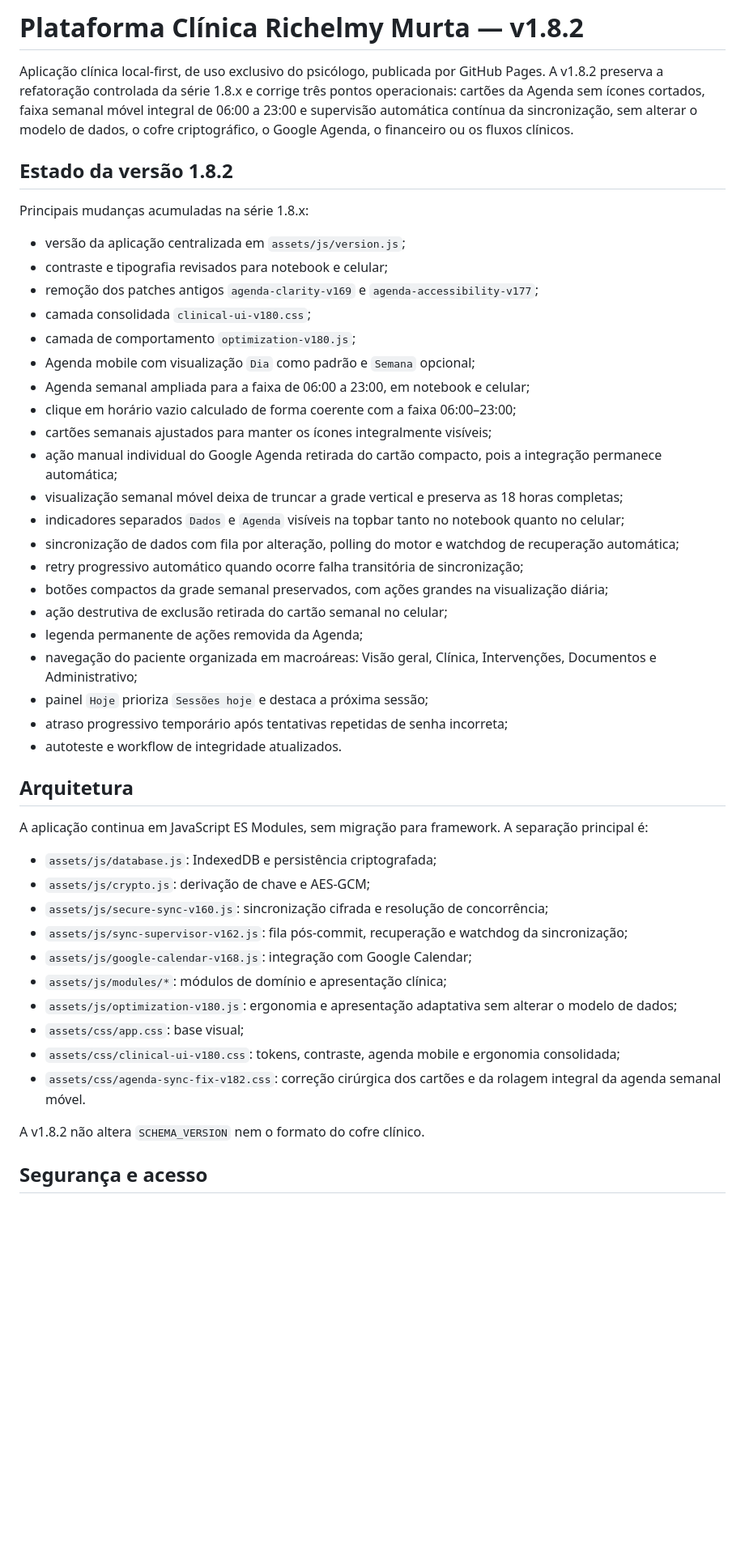
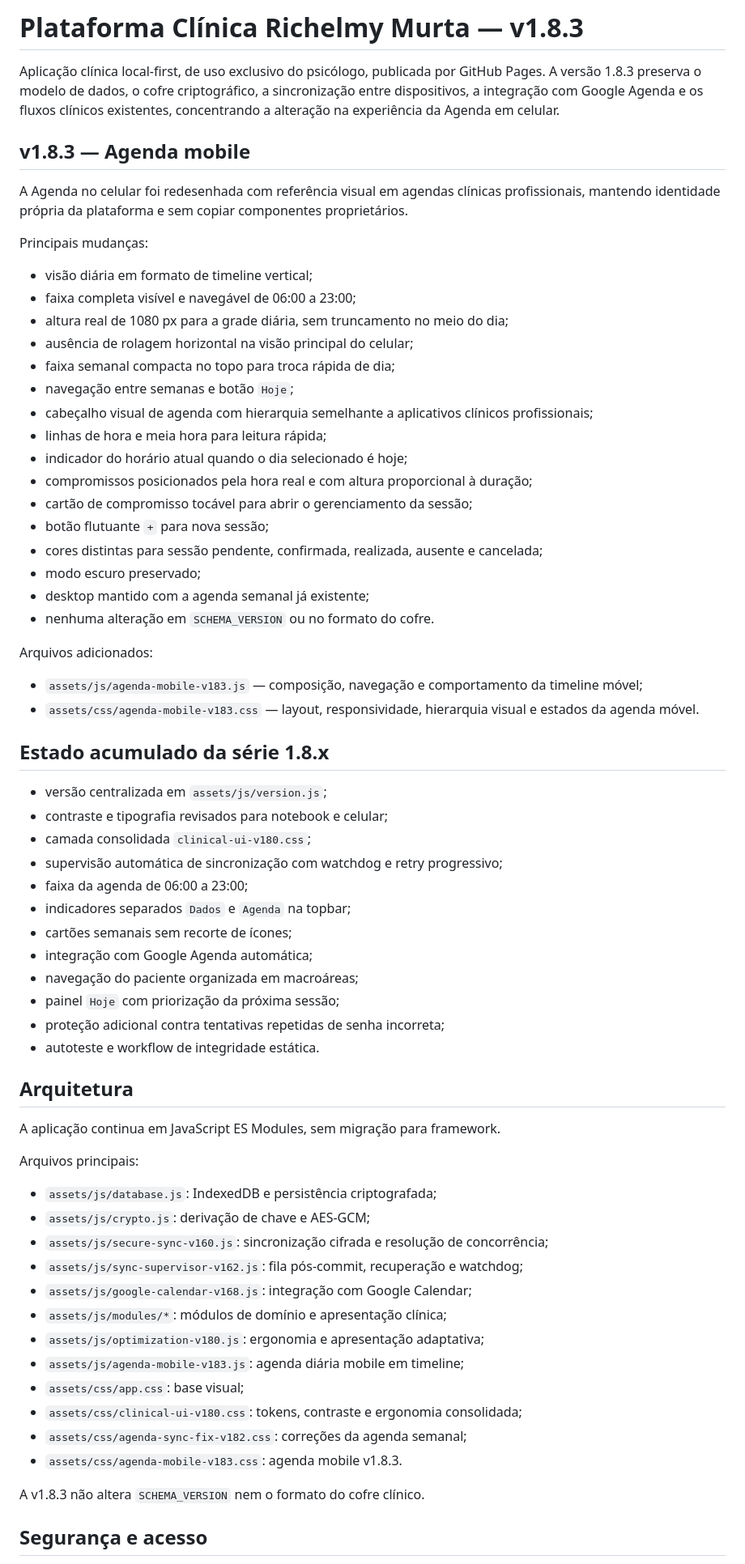
Before and after one commit to ricmurtapsicologia/plataforma.terapeutica, a Markdown page: README.md, the part around one of its changes. Shown at 81% size. Rendered like a GitHub page; blank space fills up the shorter version.

Commit message:
docs: document mobile agenda redesign in v1.8.3

```diff
--- a/README.md
+++ b/README.md
@@ -1,49 +1,70 @@
-# Plataforma Clínica Richelmy Murta — v1.8.2
+# Plataforma Clínica Richelmy Murta — v1.8.3
 
-Aplicação clínica local-first, de uso exclusivo do psicólogo, publicada por GitHub Pages. A v1.8.2 preserva a refatoração controlada da série 1.8.x e corrige três pontos operacionais: cartões da Agenda sem ícones cortados, faixa semanal móvel integral de 06:00 a 23:00 e supervisão automática contínua da sincronização, sem alterar o modelo de dados, o cofre criptográfico, o Google Agenda, o financeiro ou os fluxos clínicos.
+Aplicação clínica local-first, de uso exclusivo do psicólogo, publicada por GitHub Pages. A versão 1.8.3 preserva o modelo de dados, o cofre criptográfico, a sincronização entre dispositivos, a integração com Google Agenda e os fluxos clínicos existentes, concentrando a alteração na experiência da Agenda em celular.
 
-## Estado da versão 1.8.2
+## v1.8.3 — Agenda mobile
 
-Principais mudanças acumuladas na série 1.8.x:
+A Agenda no celular foi redesenhada com referência visual em agendas clínicas profissionais, mantendo identidade própria da plataforma e sem copiar componentes proprietários.
 
-- versão da aplicação centralizada em `assets/js/version.js`;
+Principais mudanças:
+
+- visão diária em formato de timeline vertical;
+- faixa completa visível e navegável de 06:00 a 23:00;
+- altura real de 1080 px para a grade diária, sem truncamento no meio do dia;
+- ausência de rolagem horizontal na visão principal do celular;
+- faixa semanal compacta no topo para troca rápida de dia;
+- navegação entre semanas e botão `Hoje`;
+- cabeçalho visual de agenda com hierarquia semelhante a aplicativos clínicos profissionais;
+- linhas de hora e meia hora para leitura rápida;
+- indicador do horário atual quando o dia selecionado é hoje;
+- compromissos posicionados pela hora real e com altura proporcional à duração;
+- cartão de compromisso tocável para abrir o gerenciamento da sessão;
+- botão flutuante `+` para nova sessão;
+- cores distintas para sessão pendente, confirmada, realizada, ausente e cancelada;
+- modo escuro preservado;
+- desktop mantido com a agenda semanal já existente;
+- nenhuma alteração em `SCHEMA_VERSION` ou no formato do cofre.
+
+Arquivos adicionados:
+
+- `assets/js/agenda-mobile-v183.js` — composição, navegação e comportamento da timeline móvel;
+- `assets/css/agenda-mobile-v183.css` — layout, responsividade, hierarquia visual e estados da agenda móvel.
+
+## Estado acumulado da série 1.8.x
+
+- versão centralizada em `assets/js/version.js`;
 - contraste e tipografia revisados para notebook e celular;
-- remoção dos patches antigos `agenda-clarity-v169` e `agenda-accessibility-v177`;
 - camada consolidada `clinical-ui-v180.css`;
-- camada de comportamento `optimization-v180.js`;
-- Agenda mobile com visualização `Dia` como padrão e `Semana` opcional;
-- Agenda semanal ampliada para a faixa de 06:00 a 23:00, em notebook e celular;
-- clique em horário vazio calculado de forma coerente com a faixa 06:00–23:00;
-- cartões semanais ajustados para manter os ícones integralmente visíveis;
-- ação manual individual do Google Agenda retirada do cartão compacto, pois a integração permanece automática;
-- visualização semanal móvel deixa de truncar a grade vertical e preserva as 18 horas completas;
-- indicadores separados `Dados` e `Agenda` visíveis na topbar tanto no notebook quanto no celular;
-- sincronização de dados com fila por alteração, polling do motor e watchdog de recuperação automática;
-- retry progressivo automático quando ocorre falha transitória de sincronização;
-- botões compactos da grade semanal preservados, com ações grandes na visualização diária;
-- ação destrutiva de exclusão retirada do cartão semanal no celular;
-- legenda permanente de ações removida da Agenda;
-- navegação do paciente organizada em macroáreas: Visão geral, Clínica, Intervenções, Documentos e Administrativo;
-- painel `Hoje` prioriza `Sessões hoje` e destaca a próxima sessão;
-- atraso progressivo temporário após tentativas repetidas de senha incorreta;
-- autoteste e workflow de integridade atualizados.
+- supervisão automática de sincronização com watchdog e retry progressivo;
+- faixa da agenda de 06:00 a 23:00;
+- indicadores separados `Dados` e `Agenda` na topbar;
+- cartões semanais sem recorte de ícones;
+- integração com Google Agenda automática;
+- navegação do paciente organizada em macroáreas;
+- painel `Hoje` com priorização da próxima sessão;
+- proteção adicional contra tentativas repetidas de senha incorreta;
+- autoteste e workflow de integridade estática.
 
 ## Arquitetura
 
-A aplicação continua em JavaScript ES Modules, sem migração para framework. A separação principal é:
+A aplicação continua em JavaScript ES Modules, sem migração para framework.
+
+Arquivos principais:
 
 - `assets/js/database.js`: IndexedDB e persistência criptografada;
 - `assets/js/crypto.js`: derivação de chave e AES-GCM;
 - `assets/js/secure-sync-v160.js`: sincronização cifrada e resolução de concorrência;
-- `assets/js/sync-supervisor-v162.js`: fila pós-commit, recuperação e watchdog da sincronização;
+- `assets/js/sync-supervisor-v162.js`: fila pós-commit, recuperação e watchdog;
 - `assets/js/google-calendar-v168.js`: integração com Google Calendar;
 - `assets/js/modules/*`: módulos de domínio e apresentação clínica;
-- `assets/js/optimization-v180.js`: ergonomia e apresentação adaptativa sem alterar o modelo de dados;
+- `assets/js/optimization-v180.js`: ergonomia e apresentação adaptativa;
+- `assets/js/agenda-mobile-v183.js`: agenda diária mobile em timeline;
 - `assets/css/app.css`: base visual;
-- `assets/css/clinical-ui-v180.css`: tokens, contraste, agenda mobile e ergonomia consolidada;
-- `assets/css/agenda-sync-fix-v182.css`: correção cirúrgica dos cartões e da rolagem integral da agenda semanal móvel.
+- `assets/css/clinical-ui-v180.css`: tokens, contraste e ergonomia consolidada;
+- `assets/css/agenda-sync-fix-v182.css`: correções da agenda semanal;
+- `assets/css/agenda-mobile-v183.css`: agenda mobile v1.8.3.
 
-A v1.8.2 não altera `SCHEMA_VERSION` nem o formato do cofre clínico.
+A v1.8.3 não altera `SCHEMA_VERSION` nem o formato do cofre clínico.
 
 ## Segurança e acesso
 
```
Also changed, not shown: other parts of README.md (+44 -47 lines).
